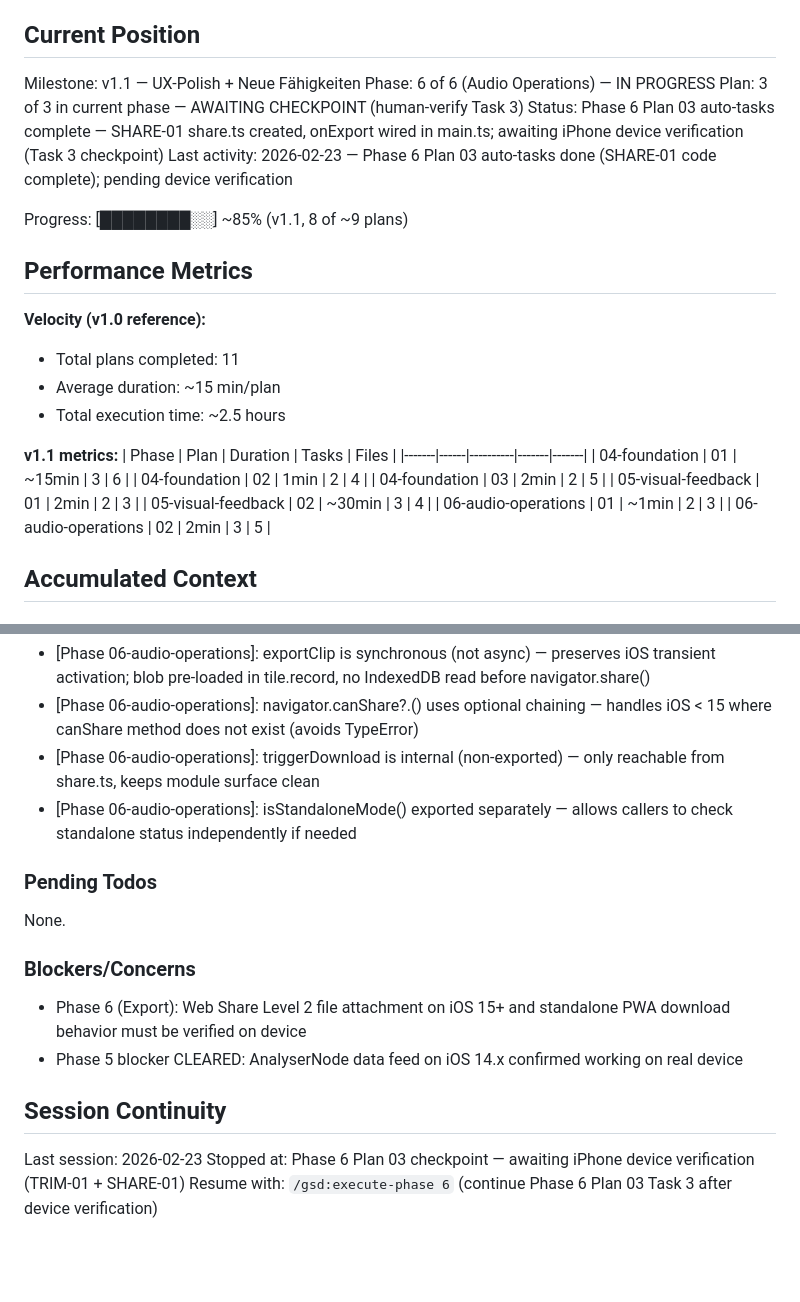
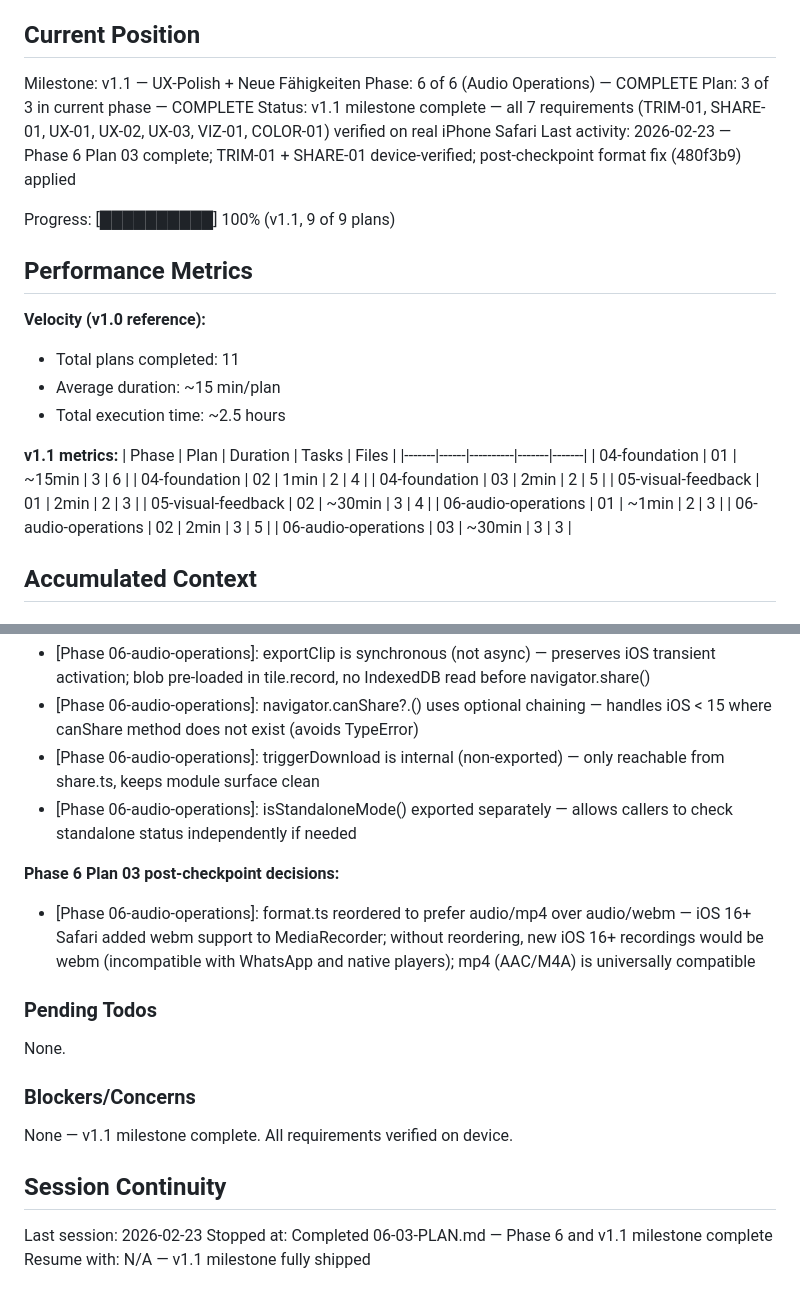
Before and after one commit to leachiM2k/soundboard, a Markdown page: .planning/STATE.md, 2 parts joined by grey strips. Rendered like a GitHub page; blank space fills up the shorter version.

Commit message:
docs(06-03): complete share/export plan — TRIM-01 + SHARE-01 device-verified, v1.1 milestone complete
- Updated 06-03-SUMMARY.md: Task 3 approved on iPhone Safari; post-checkpoint format fix (480f3b9) documented as Rule 1 deviation
- STATE.md: Phase 6 marked complete, progress 100%, format.ts decision added, session updated
- ROADMAP.md: Phase 6 progress row corrected (malformed column alignment fixed)

Co-Authored-By: Claude Sonnet 4.6 <noreply@anthropic.com>

```diff
--- a/.planning/STATE.md
+++ b/.planning/STATE.md
@@ -10,12 +10,12 @@ See: .planning/PROJECT.md (updated 2026-02-23 after v1.1 milestone start)
 ## Current Position
 
 Milestone: v1.1 — UX-Polish + Neue Fähigkeiten
-Phase: 6 of 6 (Audio Operations) — IN PROGRESS
-Plan: 3 of 3 in current phase — AWAITING CHECKPOINT (human-verify Task 3)
-Status: Phase 6 Plan 03 auto-tasks complete — SHARE-01 share.ts created, onExport wired in main.ts; awaiting iPhone device verification (Task 3 checkpoint)
-Last activity: 2026-02-23 — Phase 6 Plan 03 auto-tasks done (SHARE-01 code complete); pending device verification
+Phase: 6 of 6 (Audio Operations) — COMPLETE
+Plan: 3 of 3 in current phase — COMPLETE
+Status: v1.1 milestone complete — all 7 requirements (TRIM-01, SHARE-01, UX-01, UX-02, UX-03, VIZ-01, COLOR-01) verified on real iPhone Safari
+Last activity: 2026-02-23 — Phase 6 Plan 03 complete; TRIM-01 + SHARE-01 device-verified; post-checkpoint format fix (480f3b9) applied
 
-Progress: [████████░░] ~85% (v1.1, 8 of ~9 plans)
+Progress: [██████████] 100% (v1.1, 9 of 9 plans)
 
 ## Performance Metrics
 
@@ -34,6 +34,7 @@ Progress: [████████░░] ~85% (v1.1, 8 of ~9 plans)
 | 05-visual-feedback | 02 | ~30min | 3 | 4 |
 | 06-audio-operations | 01 | ~1min | 2 | 3 |
 | 06-audio-operations | 02 | 2min | 3 | 5 |
+| 06-audio-operations | 03 | ~30min | 3 | 3 |
 
 ## Accumulated Context
 
@@ -87,17 +88,19 @@ All v1.0 decisions carried forward.
 - [Phase 06-audio-operations]: triggerDownload is internal (non-exported) — only reachable from share.ts, keeps module surface clean
 - [Phase 06-audio-operations]: isStandaloneMode() exported separately — allows callers to check standalone status independently if needed
 
+**Phase 6 Plan 03 post-checkpoint decisions:**
+- [Phase 06-audio-operations]: format.ts reordered to prefer audio/mp4 over audio/webm — iOS 16+ Safari added webm support to MediaRecorder; without reordering, new iOS 16+ recordings would be webm (incompatible with WhatsApp and native players); mp4 (AAC/M4A) is universally compatible
+
 ### Pending Todos
 
 None.
 
 ### Blockers/Concerns
 
-- Phase 6 (Export): Web Share Level 2 file attachment on iOS 15+ and standalone PWA download behavior must be verified on device
-- Phase 5 blocker CLEARED: AnalyserNode data feed on iOS 14.x confirmed working on real device
+None — v1.1 milestone complete. All requirements verified on device.
 
 ## Session Continuity
 
 Last session: 2026-02-23
-Stopped at: Phase 6 Plan 03 checkpoint — awaiting iPhone device verification (TRIM-01 + SHARE-01)
-Resume with: `/gsd:execute-phase 6` (continue Phase 6 Plan 03 Task 3 after device verification)
+Stopped at: Completed 06-03-PLAN.md — Phase 6 and v1.1 milestone complete
+Resume with: N/A — v1.1 milestone fully shipped
```
Also changed, not shown: .planning/ROADMAP.md (+1 -1 lines), 1 other file.
